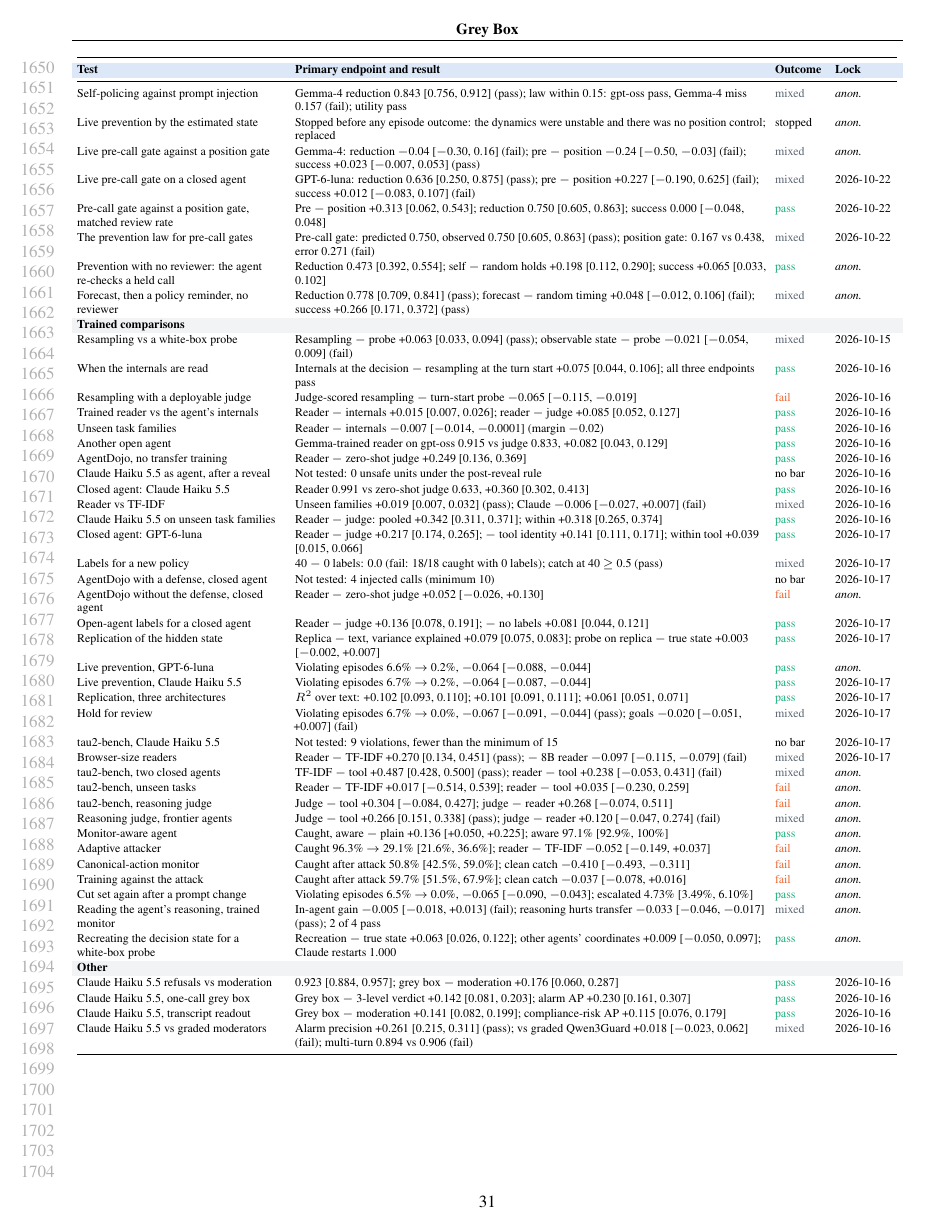
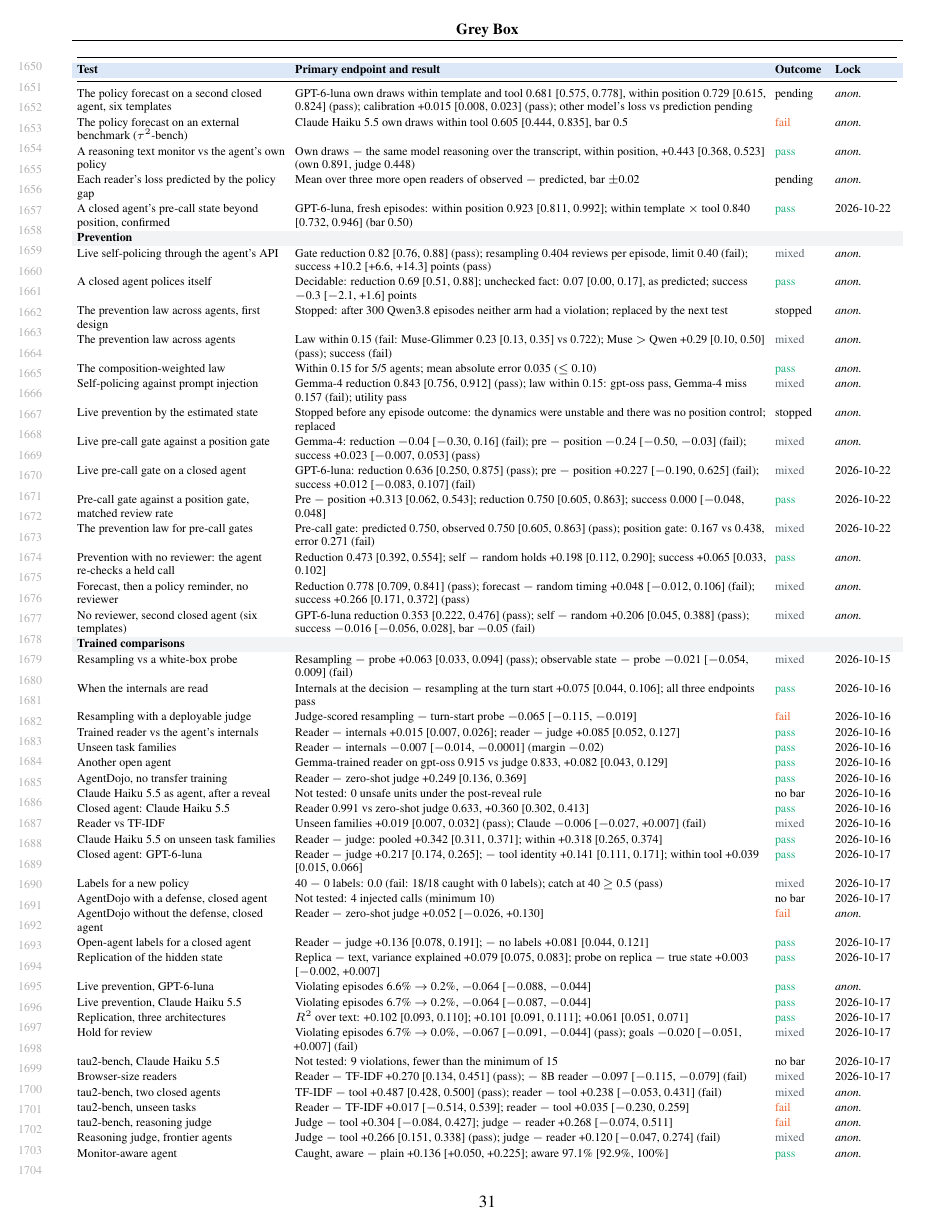
Before and after one commit to AryaFayyazi/GreyBox, a LaTeX paper (paper/main.tex, which reads paper/appendix_fullrecord.tex): page 31 of 31 before the commit and page 31 of 32 after it. Compiled offline with pdfLaTeX.

Commit message:
Appendix: full record and claims table updated with G48, G50, G51, G52, G53

```diff
--- a/paper/appendix_fullrecord.tex
+++ b/paper/appendix_fullrecord.tex
@@ -64,6 +64,10 @@ Own or other forecast, two closed agents & Own $-$ other $-$0.190 [$-$0.238, $-$
 The forecast lives in the agent's policy & Own draws within position 0.708 [0.648, 0.765] (pass); own $-$ other $-$0.144 [$-$0.195, $-$0.094] (fail); own $-$ self-report +0.233 [0.161, 0.312] (pass) & \frMixed & \lockref{ed80043}\\ % G46
 The theory predicts the other model's loss in size & Observed $-$ predicted Brier excess $-$0.046 [$-$0.062, $-$0.032], bar $\pm$0.02 (fail); policy gap 0.095 [0.083, 0.107] (pass) & \frMixed & \lockref{777dc6f}\\ % G46b
 The policy forecast with the exact context & Observed $-$ predicted Brier excess inside $\pm$0.02 (primary); calibration inside $\pm$0.05; own within position, lower $>$ 0.5 & pending & 2026-10-23\\ % G46c
+The policy forecast on a second closed agent, six templates & GPT-6-luna own draws within template and tool 0.681 [0.575, 0.778], within position 0.729 [0.615, 0.824] (pass); calibration +0.015 [0.008, 0.023] (pass); other model's loss vs prediction pending & pending & \lockref{a1a411e}\\ % G48
+The policy forecast on an external benchmark ($\tau^2$-bench) & Claude Haiku 5.5 own draws within tool 0.605 [0.444, 0.835], bar 0.5 & \frFail & \lockref{f550cbb}\\ % G50
+A reasoning text monitor vs the agent's own policy & Own draws $-$ the same model reasoning over the transcript, within position, +0.443 [0.368, 0.523] (own 0.891, judge 0.448) & \frPass & \lockref{ea8c84e}\\ % G52
+Each reader's loss predicted by the policy gap & Mean over three more open readers of observed $-$ predicted, bar $\pm$0.02 & pending & \lockref{3b1c1dc}\\ % G53
 A closed agent's pre-call state beyond position, confirmed & GPT-6-luna, fresh episodes: within position 0.923 [0.811, 0.992]; within template $\times$ tool 0.840 [0.732, 0.946] (bar 0.50) & \frPass & 2026-10-22\\ % G40
 \frGroup{Prevention}
 Live self-policing through the agent's API & Gate reduction 0.82 [0.76, 0.88] (pass); resampling 0.404 reviews per episode, limit 0.40 (fail); success +10.2 [+6.6, +14.3] points (pass) & \frMixed & \lockref{00da0b9}\\ % G9
@@ -79,6 +83,7 @@ Pre-call gate against a position gate, matched review rate & Pre $-$ position +0
 The prevention law for pre-call gates & Pre-call gate: predicted 0.750, observed 0.750 [0.605, 0.863] (pass); position gate: 0.167 vs 0.438, error 0.271 (fail) & \frMixed & 2026-10-22\\ % G42
 Prevention with no reviewer: the agent re-checks a held call & Reduction 0.473 [0.392, 0.554]; self $-$ random holds +0.198 [0.112, 0.290]; success +0.065 [0.033, 0.102] & \frPass & \lockref{94ac458}\\ % G47
 Forecast, then a policy reminder, no reviewer & Reduction 0.778 [0.709, 0.841] (pass); forecast $-$ random timing +0.048 [$-$0.012, 0.106] (fail); success +0.266 [0.171, 0.372] (pass) & \frMixed & \lockref{7c7221b}\\ % G49
+No reviewer, second closed agent (six templates) & GPT-6-luna reduction 0.353 [0.222, 0.476] (pass); self $-$ random +0.206 [0.045, 0.388] (pass); success $-$0.016 [$-$0.056, 0.028], bar $-$0.05 (fail) & \frMixed & \lockref{987e809}\\ % G51
 \frGroup{Trained comparisons}
 Resampling vs a white-box probe & Resampling $-$ probe +0.063 [0.033, 0.094] (pass); observable state $-$ probe $-$0.021 [$-$0.054, 0.009] (fail) & \frMixed & 2026-10-15\\ % T1
 When the internals are read & Internals at the decision $-$ resampling at the turn start +0.075 [0.044, 0.106]; all three endpoints pass & \frPass & 2026-10-16\\ % T2
```
Also changed, not shown: paper/appendix_prereg.tex (+6 -0 lines), paper/main.pdf, paper/appendix_fullrecord.tex (2 more changed lines).
